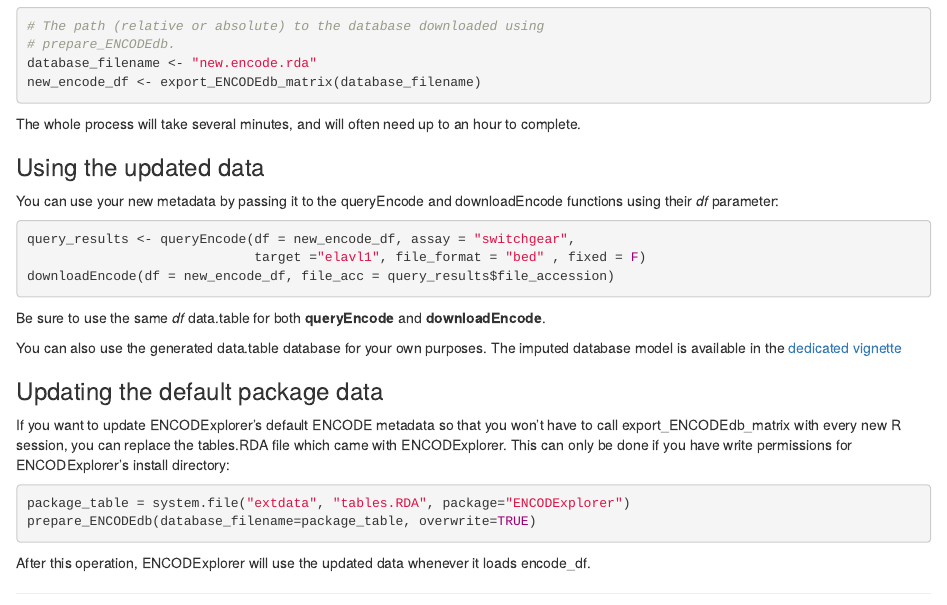
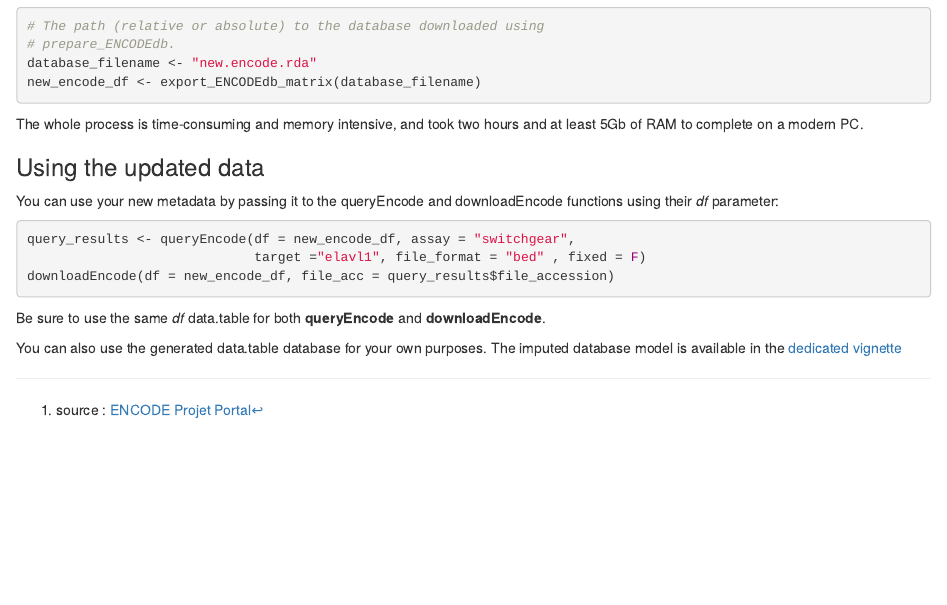
Before and after one commit to CharlesJB/ENCODExplorer, an R Markdown document (vignettes/DataUpdate.Rmd): the page in a window 1100 px wide, from 800 px down. Rendered offline with R 4.5, knitr and Pandoc, with nearby package versions.

Commit message:
Removed paragraph about updating encode_df, since it is not possible on most installs.
encode_df.rda is not directly accessible, and is wrapped up inside R's own peculiar way of storing data objects. Thu it is not possible to update it.

````diff
--- a/vignettes/DataUpdate.Rmd
+++ b/vignettes/DataUpdate.Rmd
@@ -73,8 +73,8 @@
 new_encode_df <- export_ENCODEdb_matrix(database_filename)
 ```
 
-The whole process will take several minutes, and will often need up to an hour
-to complete.
+The whole process is time-consuming and memory intensive, and took two hours
+and at least 5Gb of RAM to complete on a modern PC.
 
 ### Using the updated data
 
@@ -91,18 +91,3 @@
 
 You can also use the generated data.table database for your own purposes. The
 imputed database model is available in the [dedicated vignette](DBmodel.html)
-
-### Updating the default package data
-
-If you want to update ENCODExplorer's default ENCODE metadata so that you won't
-have to call export_ENCODEdb_matrix with every new R session, you can replace
-the tables.RDA file which came with ENCODExplorer. This can only be done if you
-have write permissions for ENCODExplorer's install directory:
-
-```{r replaceTables, eval=FALSE}
-package_table = system.file("extdata", "tables.RDA", package="ENCODExplorer")
-prepare_ENCODEdb(database_filename=package_table, overwrite=TRUE)
-```
-
-After this operation, ENCODExplorer will use the updated data whenever it
-loads encode_df.
````
